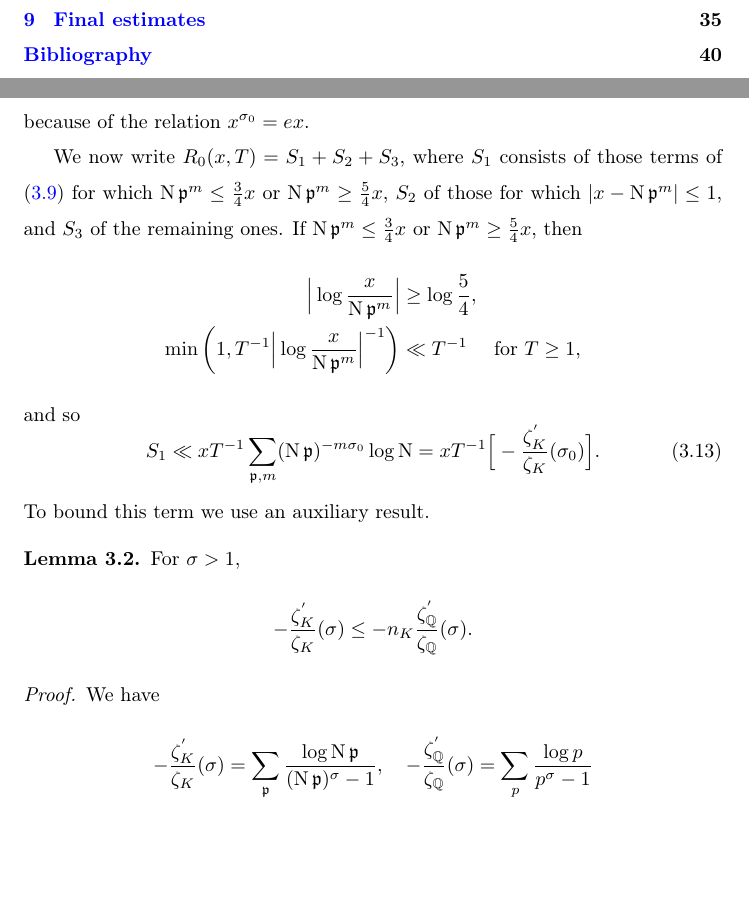
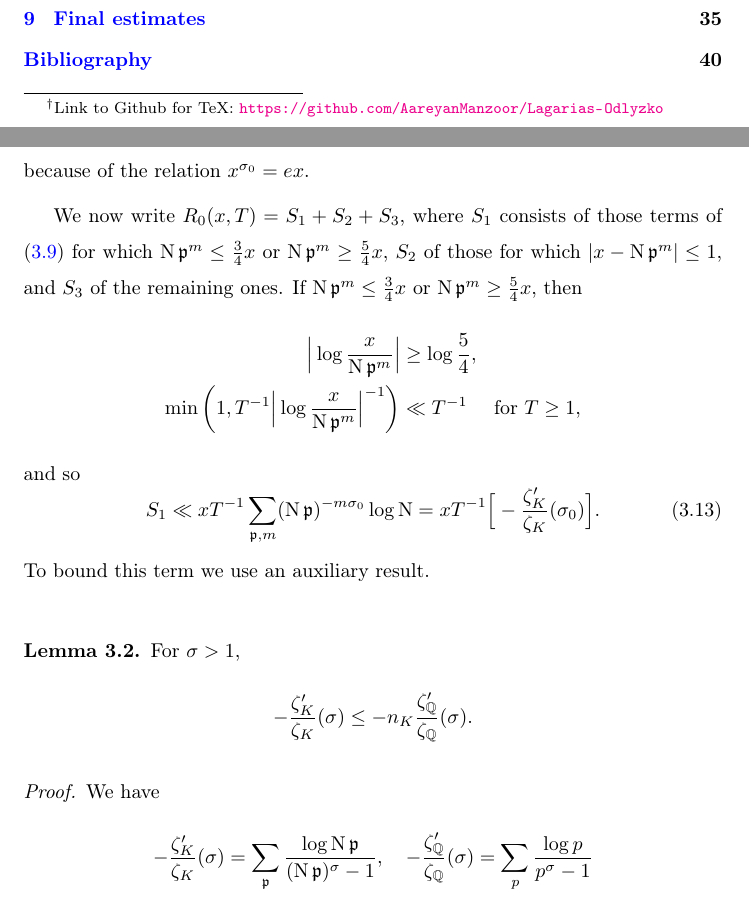
Before and after one commit to AareyanManzoor/Lagarias-Odlyzko, a LaTeX document (main.tex, which reads sec3.tex): two parts of pages 1 and 13 of 41, joined at a grey line, cut so that both start at the same text, the shorter picture padded with empty space. Compiled offline with pdfLaTeX.

Commit message:
Changed first page

```diff
--- a/main.tex
+++ b/main.tex
@@ -13,3 +17,7 @@
+    Typeset by the TeXromancers\footnote{Link to Github for TeX: \url{https://github.com/AareyanManzoor/Lagarias-Odlyzko}}, credits go to: Aareyan Manzoor, %put name here
+\end{center}
+\renewcommand{\thefootnote}{\arabic{footnote}}
+
 
 
 \setstretch{0.1}
--- a/sec3.tex
+++ b/sec3.tex
@@ -78,17 +78,17 @@ We now write $R_0(x,T)=S_1+S_2+S_3$, where $S_1$ consists of those terms of (\re
 and so
 \[\tag{3.13}\label{(3.13)}
     S_1 \Vinogradov xT^{-1} \sum_{\p, m} (\norm\p)^{-m\sigma_0} \log \norm
-    = xT^{-1}\Big[-\frac{\zeta_K^{'}}{\zeta_K}(\sigma_0)\Big].
+    = xT^{-1}\Big[-\frac{\zeta_K' }{\zeta_K}(\sigma_0)\Big].
 \]
 To bound this term we use an auxiliary result.
 
 \begin{lemma}\label{3.2}
 For $\sigma>1$,
-\[-\frac{\zeta_K^{'}}{\zeta_K}(\sigma)\le -n_K \frac{\zeta_\Q ^{'}}{\zeta_\Q }(\sigma). \]
+\[-\frac{\zeta_K' }{\zeta_K}(\sigma)\le -n_K \frac{\zeta_\Q ' }{\zeta_\Q }(\sigma). \]
 \end{lemma}
 \begin{proof}
 We have
-\[ -\frac{\zeta_K^{'}}{\zeta_K}(\sigma)=\sum_{\p}\frac{\log \norm\p}{(\norm\p)^\sigma-1}, \quad -\frac{\zeta_\Q ^{'}}{\zeta_\Q }(\sigma)=\sum_p \frac{\log p}{p^\sigma-1}\]
+\[ -\frac{\zeta_K' }{\zeta_K}(\sigma)=\sum_{\p}\frac{\log \norm\p}{(\norm\p)^\sigma-1}, \quad -\frac{\zeta_\Q ' }{\zeta_\Q }(\sigma)=\sum_p \frac{\log p}{p^\sigma-1}\]
 where in the second sum $p$ runs through the rational primes. Now for each prime ideal $\p$, $\norm\p=p^k$ for some positive integer $k$. Thus
 \[ \frac{\log \norm\p}{(\norm\p)^\sigma-1}=\frac{k \log p}{p^{k\sigma}-1}=\frac{k}{p^{(k-1)\sigma}+ \dots +1 }\cdot \frac{\log p}{p^\sigma-1}\le \frac{\log p}{p^{\sigma}-1}. \]
 Also, there are at most $\norm_K$ distinct $\p$ lying over a given rational prime $p$, so that
```
Also changed, not shown: texromancers.pdf (added), main.tex (8 more changed lines), sec3.tex (4 more changed lines).
